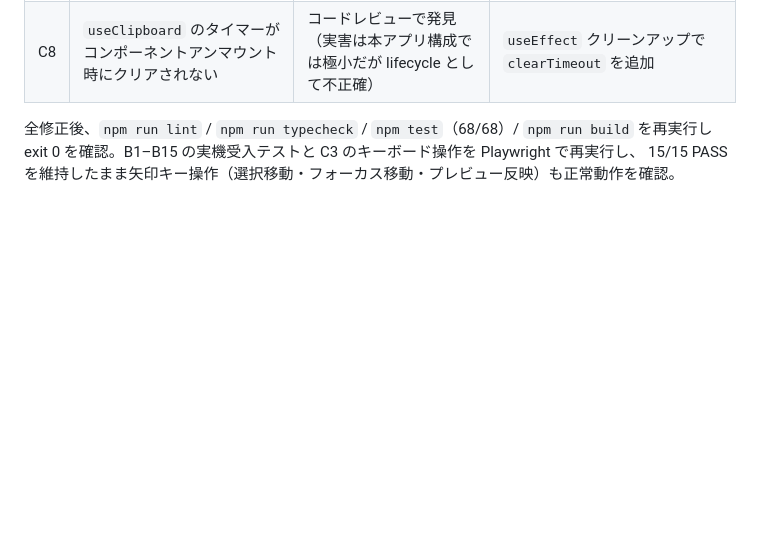
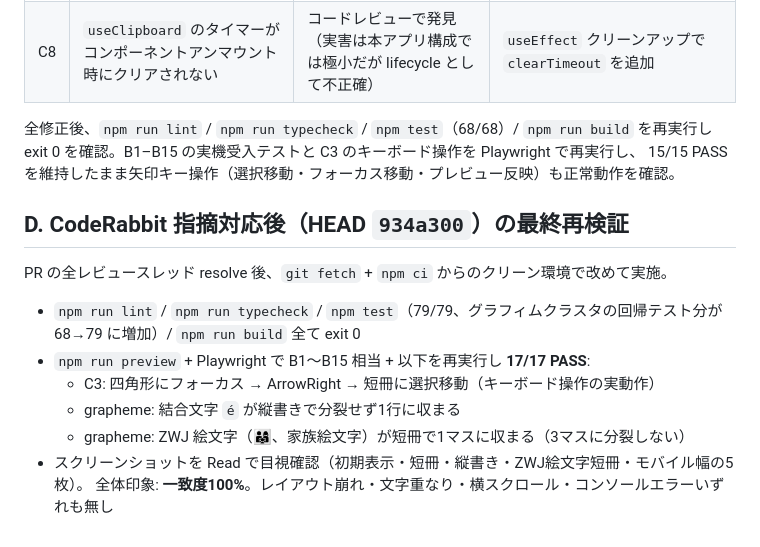
Before and after one commit to kouiso/sudden-death-generator, a Markdown page: docs/test-spec.md, the part around the change. Drawn GitHub-style; blank space fills up the shorter version.

Commit message:
docs: record final dogfooding pass on HEAD after CodeRabbit fixes
Local checkout had drifted to a stale commit (docs/ didn't even exist),
so this re-verifies from a fresh git fetch + npm ci against the actual
934a300 tip: lint/typecheck/test(79/79)/build all green, and a fresh
Playwright pass (17/17) including the two behaviors CodeRabbit's review
actually fixed — keyboard arrow selection and grapheme clusters
(combining char, ZWJ family emoji) not splitting across rows/cells.
Screenshots reviewed by hand, not just captured.

```diff
--- a/docs/test-spec.md
+++ b/docs/test-spec.md
@@ -108,3 +108,16 @@ npm test
 全修正後、`npm run lint` / `npm run typecheck` / `npm test`（68/68）/ `npm run build` を再実行し
 exit 0 を確認。B1–B15 の実機受入テストと C3 のキーボード操作を Playwright で再実行し、
 15/15 PASS を維持したまま矢印キー操作（選択移動・フォーカス移動・プレビュー反映）も正常動作を確認。
+
+## D. CodeRabbit 指摘対応後（HEAD `934a300`）の最終再検証
+
+PR の全レビュースレッド resolve 後、`git fetch` + `npm ci` からのクリーン環境で改めて実施。
+
+- `npm run lint` / `npm run typecheck` / `npm test`（79/79、グラフィムクラスタの回帰テスト分が
+  68→79 に増加）/ `npm run build` 全て exit 0
+- `npm run preview` + Playwright で B1〜B15 相当 + 以下を再実行し **17/17 PASS**:
+  - C3: 四角形にフォーカス → ArrowRight → 短冊に選択移動（キーボード操作の実動作）
+  - grapheme: 結合文字 `é` が縦書きで分裂せず1行に収まる
+  - grapheme: ZWJ 絵文字（👨‍👩‍👧、家族絵文字）が短冊で1マスに収まる（3マスに分裂しない）
+- スクリーンショットを Read で目視確認（初期表示・短冊・縦書き・ZWJ絵文字短冊・モバイル幅の5枚）。
+  全体印象: **一致度100%**。レイアウト崩れ・文字重なり・横スクロール・コンソールエラーいずれも無し
```
